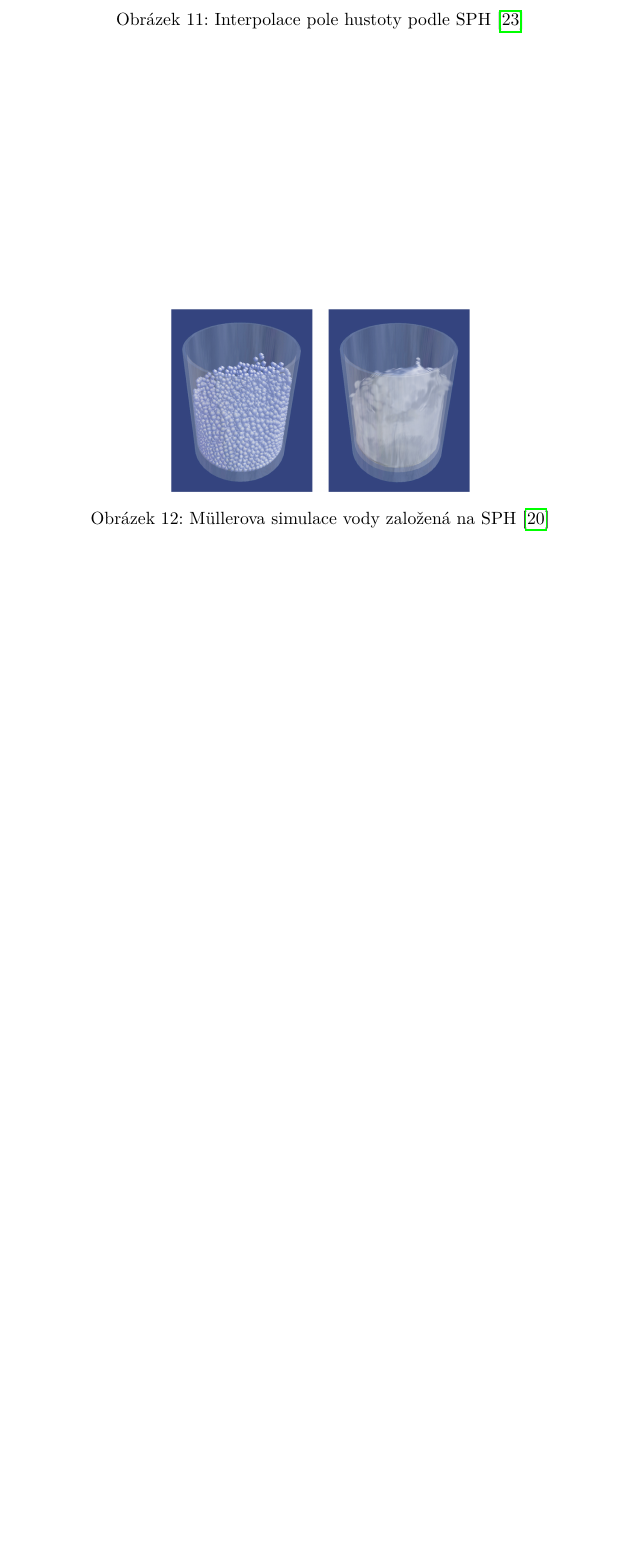
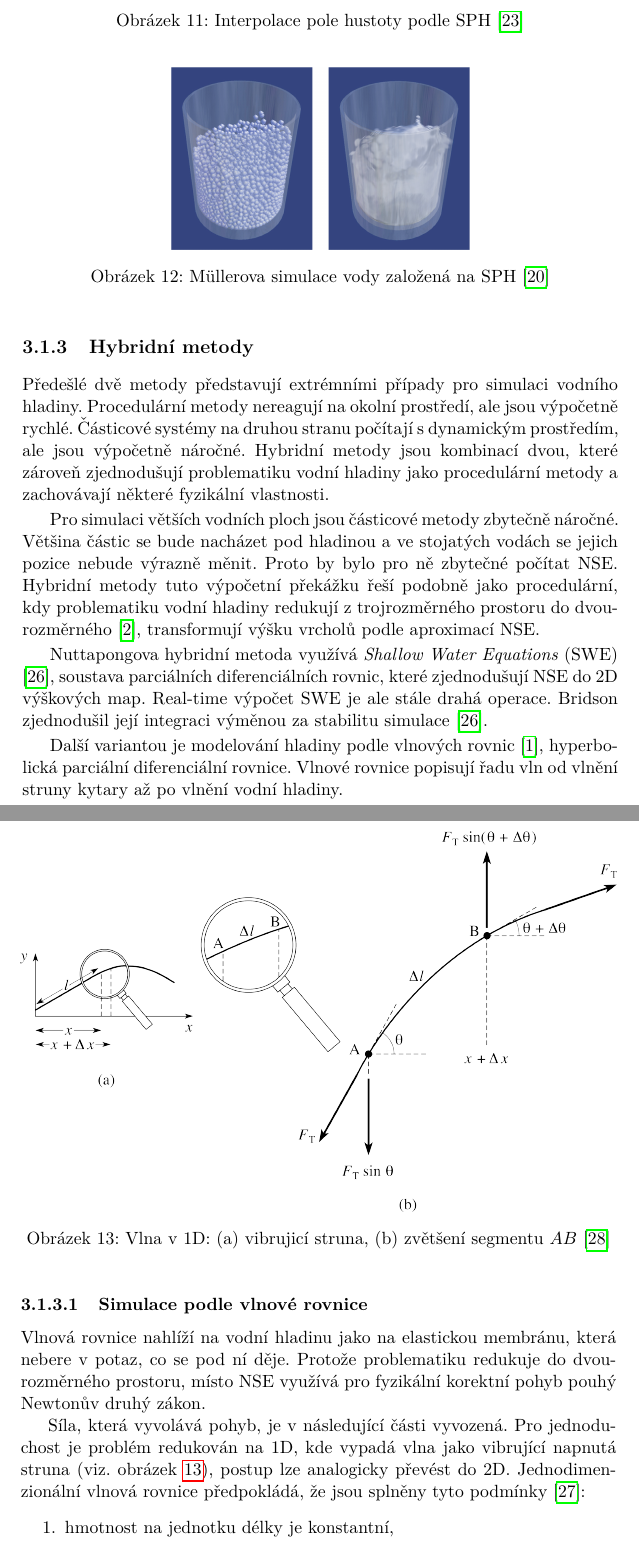
Before and after one commit to ngohongs/bachelor-thesis, a LaTeX thesis (BP_Ngo_HongSon_2022.tex, which reads text/theory.tex): part of page 36 of 45 before the commit and two parts of pages 36 and 37 of 47 after it, the two joined at a grey line, cut so that both start at the same text, the shorter picture padded with empty space. Compiled offline with pdfLaTeX.

Commit message:
Heigh field beginning

```diff
--- a/text/theory.tex
+++ b/text/theory.tex
@@ -410,3 +410,22 @@
                         \includegraphics[width=0.5\textwidth]{img/sph_vis}
                         \caption{Müllerova simulace vody založená na SPH \cite{Mueller2003}}
                     \end{figure}
+
+                %TODO PSEUDOCODE
+
+                \subsection{Hybridní metody}
+                    Předešlé dvě metody představují extrémními případy pro simulaci vodního hladiny. Procedulární metody nereagují na okolní prostředí, ale jsou výpočetně rychlé. Částicové systémy na druhou stranu počítají s dynamickým prostředím, ale jsou výpočetně náročné. Hybridní metody jsou kombinací dvou, které zároveň zjednodušují problematiku vodní hladiny jako procedulární metody a zachovávají některé fyzikální vlastnosti.
+
+                    Pro simulaci větších vodních ploch jsou částicové metody zbytečně náročné. Většina částic se bude nacházet pod hladinou a ve stojatých vodách se jejich pozice nebude výrazně měnit. Proto by bylo pro ně zbytečné počítat NSE.  Hybridní metody tuto výpočetní překážku řeší podobně jako procedulární, kdy problematiku vodní hladiny redukují z trojrozměrného prostoru do dvourozměrného \cite{Mueller2008}, transformují výšku vrcholů podle aproximací NSE.
+
+                    Nuttapongova hybridní metoda využívá \emph{Shallow Water Equations} (SWE) \cite{Nuttapong2010}, soustava parciálních diferenciálních rovnic, které zjednodušují NSE do 2D výškových map. Real-time výpočet SWE je ale stále drahá operace. Bridson zjednodušil její integraci výměnou za stabilitu simulace \cite{Nuttapong2010}.
+
+                    Další variantou je modelování hladiny podle vlnových rovnic \cite{Bridson2007}, hyperbolická parciální diferenciální rovnice. Vlnové rovnice popisují řadu vln od vlnění struny kytary až po vlnění vodní hladiny.
+
+                    \subsubsection{Simulace podle vlnové rovnice}
+                        Vlnová rovnice nahlíží na vodní hladinu jako na elastickou membránu, která nebere v potaz, co se pod ní děje. Protože problematiku redukuje do dvourozměrného prostoru, místo NSE využívá pro fyzikální korektní pohyb pouhý Newtonův druhý zákon.
+
+                        Síla, která vyvolává pohyb, je v následující části vyvozená. Pro jednoduchost je problém redukován na 1D, kde vypadá vlna jako vibrující napnutá struna (viz. obrázek \ref{fig:wave_eq}), postup lze analogicky převést do 2D. Jednodimenzionální vlnová rovnice předpokládá, že jsou splněny tyto podmínky \cite{WaveEqDerivation}:
+                        \begin{enumerate} \label{en:wave_as}
+                         \item hmotnost na jednotku délky je konstantní,
+                         \item struna je perfektně elestická a neklade neodpor ohybu,
@@ -412,0 +437,8 @@
+                        \begin{figure}\centering
+                            \includegraphics[width=\textwidth]{img/waveeq}
+                            \caption{Vlna v 1D: (a) vibrujicí struna, (b) zvětšení segmentu $AB$ \cite{WaveEq2022}} \label{fig:wave_eq}
+                        \end{figure}
+
+                        \newpage
+
+                        Nechť funkce $u(x,t)$ udává, jak je struna na pozici $x$ v čase $t$ vychýlená od osy x . V případě, že je struna v klidové stavu, struna splývá s osou x. Dále nechť je segment struny $AB$ velmi malý, na který z obou stran působí síly $F_T$ (napínací síla).
```
Also changed, not shown: BP_Ngo_HongSon_2022.tex (+1 -0 lines), ref.bib (+31 -0 lines), img/waveeq.png (added), text/theory.tex (5 more changed lines).
